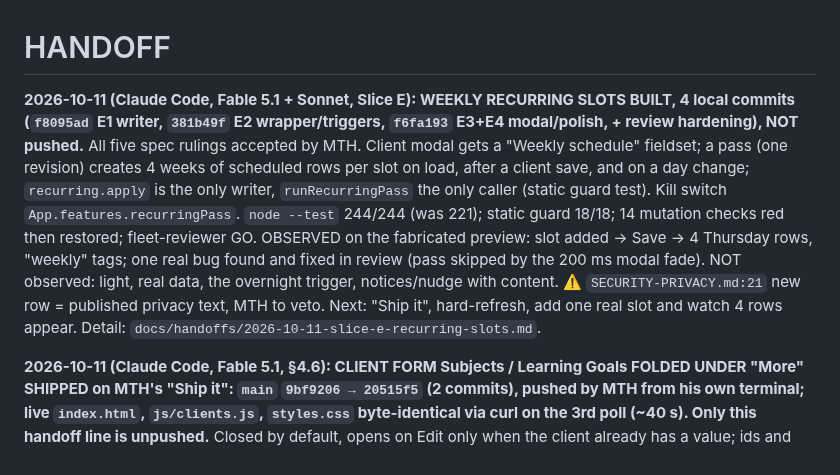
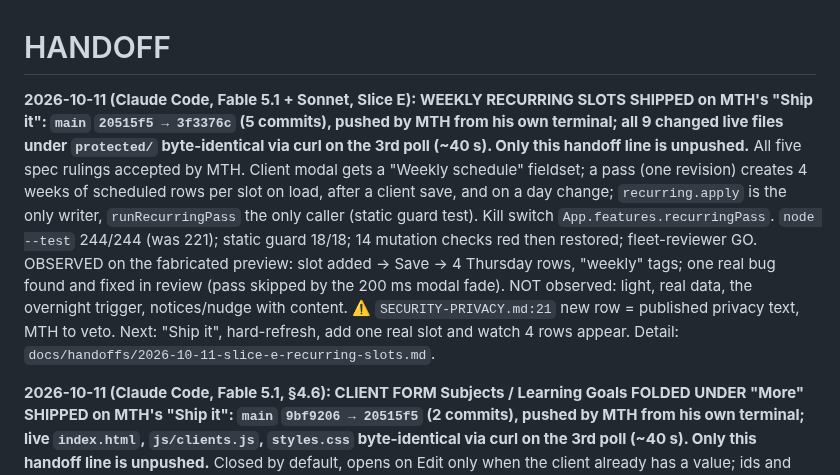
Before and after one commit to maintainthehaze-oss/tutor-tracker, a Markdown page: HANDOFF.md, the part around the change. Drawn GitHub-style.

Commit message:
Handoff: Slice E shipped and verified live
Co-Authored-By: Claude Fable 5.1 <noreply@anthropic.com>

```diff
--- a/HANDOFF.md
+++ b/HANDOFF.md
@@ -1,6 +1,6 @@
 # HANDOFF
 
-**2026-10-11 (Claude Code, Fable 5.1 + Sonnet, Slice E): WEEKLY RECURRING SLOTS BUILT, 4 local commits (`f8095ad` E1 writer, `381b49f` E2 wrapper/triggers, `f6fa193` E3+E4 modal/polish, + review hardening), NOT pushed.** All five spec rulings accepted by MTH. Client modal gets a "Weekly schedule" fieldset; a pass (one revision) creates 4 weeks of scheduled rows per slot on load, after a client save, and on a day change; `recurring.apply` is the only writer, `runRecurringPass` the only caller (static guard test). Kill switch `App.features.recurringPass`. `node --test` 244/244 (was 221); static guard 18/18; 14 mutation checks red then restored; fleet-reviewer GO. OBSERVED on the fabricated preview: slot added → Save → 4 Thursday rows, "weekly" tags; one real bug found and fixed in review (pass skipped by the 200 ms modal fade). NOT observed: light, real data, the overnight trigger, notices/nudge with content. ⚠️ `SECURITY-PRIVACY.md:21` new row = published privacy text, MTH to veto. Next: "Ship it", hard-refresh, add one real slot and watch 4 rows appear. Detail: `docs/handoffs/2026-10-11-slice-e-recurring-slots.md`.
+**2026-10-11 (Claude Code, Fable 5.1 + Sonnet, Slice E): WEEKLY RECURRING SLOTS SHIPPED on MTH's "Ship it": `main` `20515f5 → 3f3376c` (5 commits), pushed by MTH from his own terminal; all 9 changed live files under `protected/` byte-identical via curl on the 3rd poll (~40 s). Only this handoff line is unpushed.** All five spec rulings accepted by MTH. Client modal gets a "Weekly schedule" fieldset; a pass (one revision) creates 4 weeks of scheduled rows per slot on load, after a client save, and on a day change; `recurring.apply` is the only writer, `runRecurringPass` the only caller (static guard test). Kill switch `App.features.recurringPass`. `node --test` 244/244 (was 221); static guard 18/18; 14 mutation checks red then restored; fleet-reviewer GO. OBSERVED on the fabricated preview: slot added → Save → 4 Thursday rows, "weekly" tags; one real bug found and fixed in review (pass skipped by the 200 ms modal fade). NOT observed: light, real data, the overnight trigger, notices/nudge with content. ⚠️ `SECURITY-PRIVACY.md:21` new row = published privacy text, MTH to veto. Next: "Ship it", hard-refresh, add one real slot and watch 4 rows appear. Detail: `docs/handoffs/2026-10-11-slice-e-recurring-slots.md`.
 
 **2026-10-11 (Claude Code, Fable 5.1, §4.6): CLIENT FORM Subjects / Learning Goals FOLDED UNDER "More" SHIPPED on MTH's "Ship it": `main` `9bf9206 → 20515f5` (2 commits), pushed by MTH from his own terminal; live `index.html`, `js/clients.js`, `styles.css` byte-identical via curl on the 3rd poll (~40 s). Only this handoff line is unpushed.** Closed by default, opens on Edit only when the client already has a value; ids and storage untouched. Files: `protected/index.html`, `protected/js/clients.js`, `protected/styles.css`, `tests/family-payment.test.cjs` (+1). `node --test` 221/221; static guard PASS; 3 mutations red then restored. OBSERVED on the fabricated preview (dark, desktop). NOT observed: light, 640 px, real data. Next: "Ship it". Open roadmap after this: E (needs your five rulings), F, 4.4, 4.7. Detail: `docs/handoffs/2026-10-11-client-form-more-4-6.md`.
 
```
Also changed, not shown: docs/handoffs/2026-10-11-slice-e-recurring-slots.md (+1 -1 lines).
